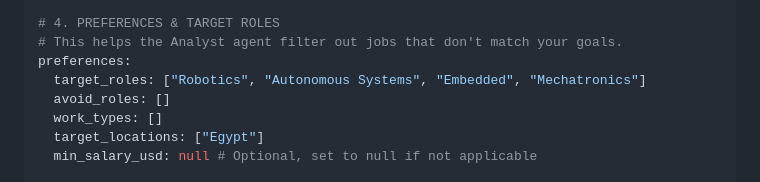
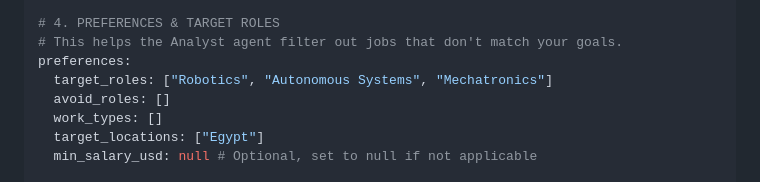
Before and after one commit to iaminfadel/flowjob, a Markdown page: master_resume.md, the part around the change. Drawn GitHub-style.

Commit message:
chore: update preferences target roles in master_resume.md

```diff
--- a/master_resume.md
+++ b/master_resume.md
@@ -33,7 +33,7 @@ skills:
 # 4. PREFERENCES & TARGET ROLES
 # This helps the Analyst agent filter out jobs that don't match your goals.
 preferences:
-  target_roles: ["Robotics", "Autonomous Systems", "Embedded", "Mechatronics"]
+  target_roles: ["Robotics", "Autonomous Systems", "Mechatronics"]
   avoid_roles: []
   work_types: []
   target_locations: ["Egypt"]
```
